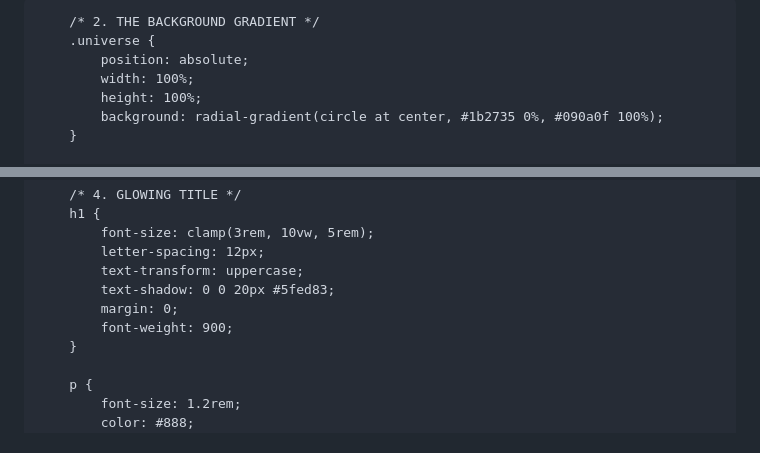
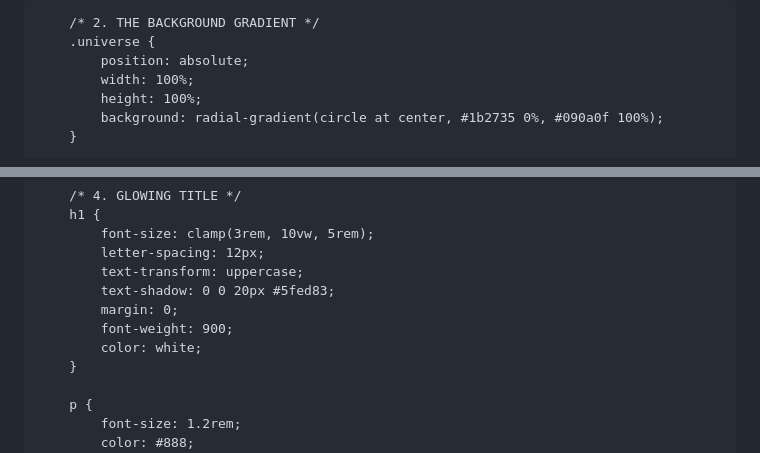
Before and after one commit to damons639-wq/Universe, a Markdown page: README.md, 2 parts joined by grey strips. GitHub-like rendering.

```diff
--- a/README.md
+++ b/README.md
@@ -7,13 +7,9 @@
     <style>
-        /* 1. THE SPACE THEME COLORS */
         body, html {
             margin: 0;
             padding: 0;
-            width: 100%;
-            height: 100%;
             overflow: hidden;
-            background: #050505;
-            color: white;
+            background-color: #090a0f;
             font-family: 'Segoe UI', Tahoma, Geneva, Verdana, sans-serif;
         }
 
@@ -45,6 +41,7 @@
             text-shadow: 0 0 20px #5fed83;
             margin: 0;
             font-weight: 900;
+            color: white;
         }
 
         p {
```
Also changed, not shown: other parts of README.md (+2 -2 lines).
